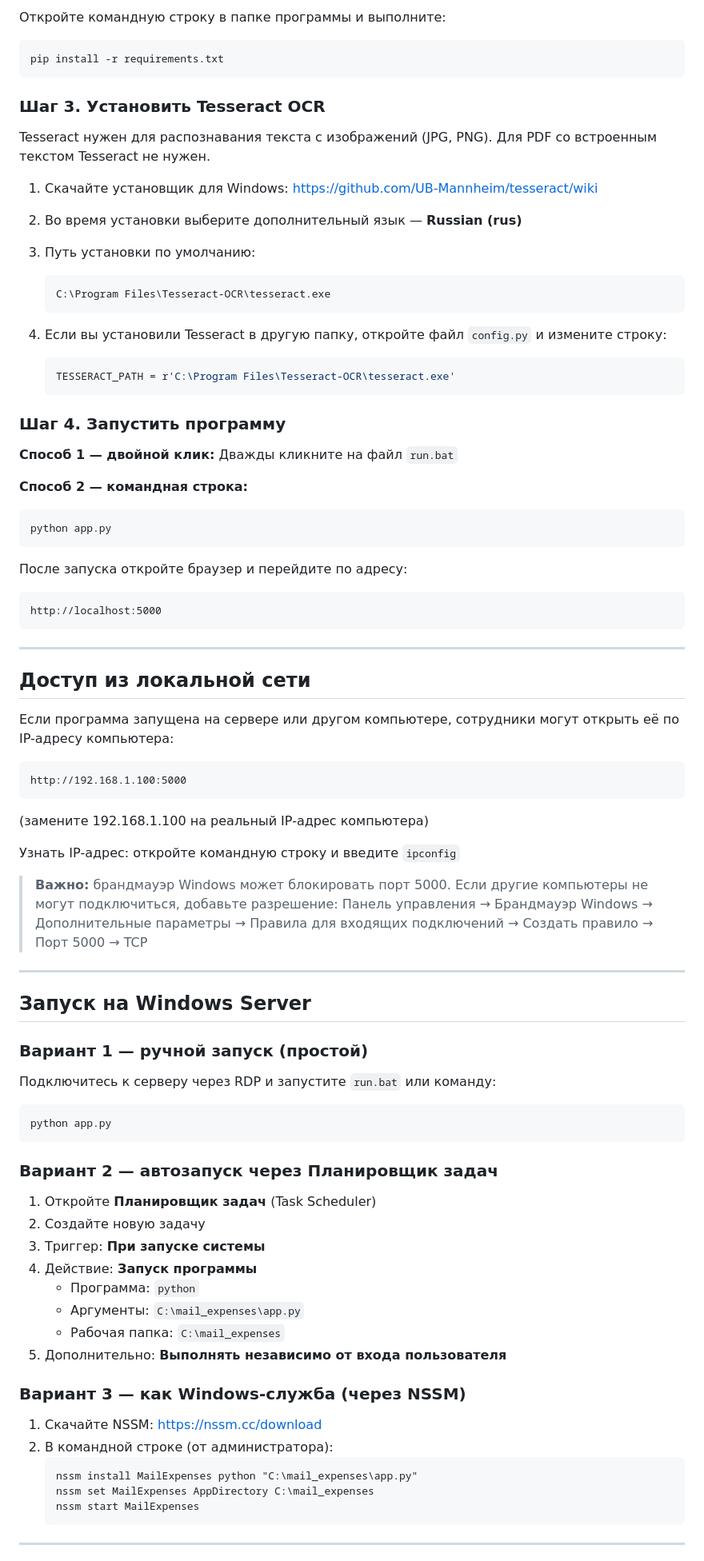
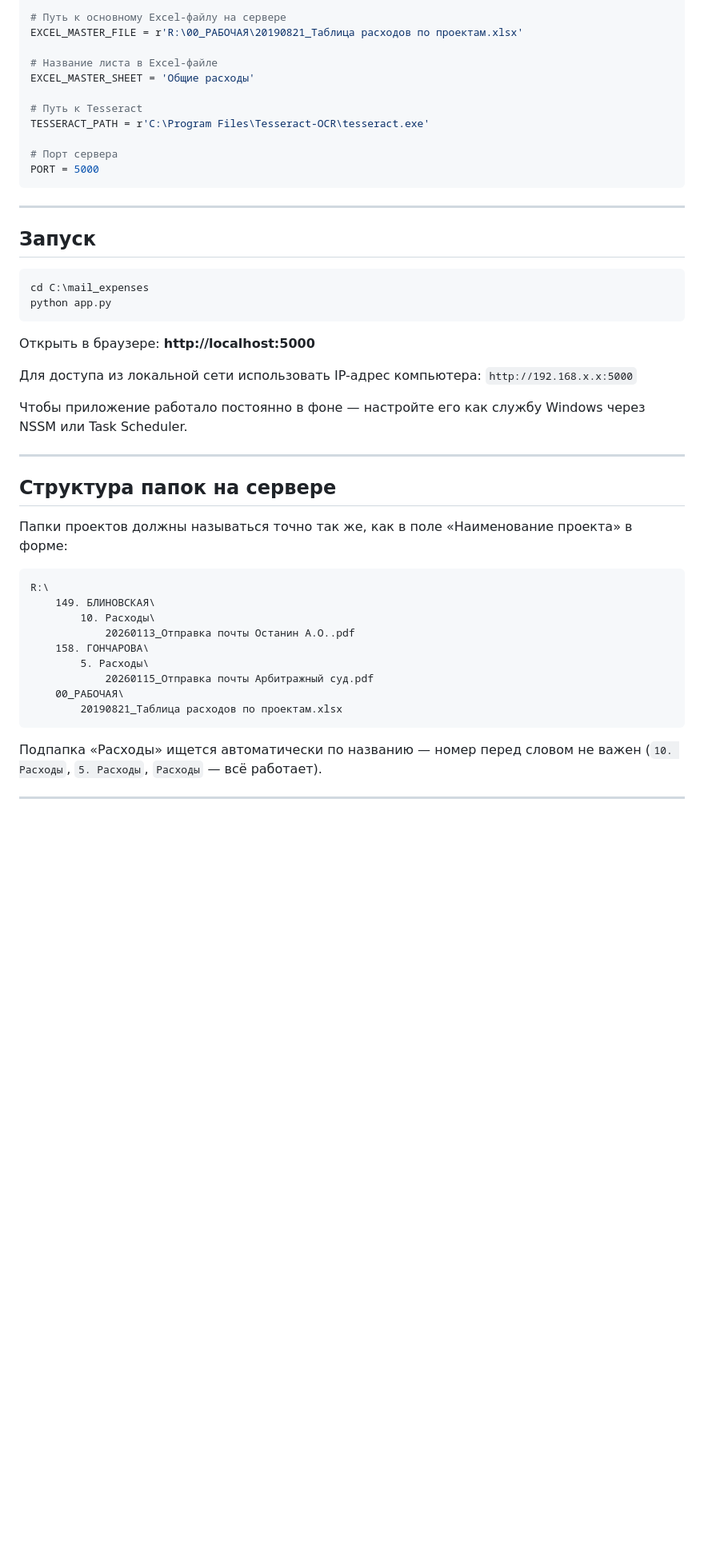
Before and after one commit to pavelisaev04-del/CodeHaven, a Markdown page: mail_expenses/README.md, the part around one of its changes. Shown at 80% size. Rendered like a GitHub page; blank space fills up the shorter version.

Commit message:
Добавить README с документацией проекта
https://claude.ai/code/session_01Foqqyswo4YYokEcueq7MtB

````diff
--- a/mail_expenses/README.md
+++ b/mail_expenses/README.md
@@ -60,97 +83,51 @@ mail_expenses/
 
-Откройте командную строку в папке программы и выполните:
+# Путь к основному Excel-файлу на сервере
+EXCEL_MASTER_FILE = r'R:\00_РАБОЧАЯ\20190821_Таблица расходов по проектам.xlsx'
 
-```bat
-pip install -r requirements.txt
-```
+# Название листа в Excel-файле
+EXCEL_MASTER_SHEET = 'Общие расходы'
 
-### Шаг 3. Установить Tesseract OCR
+# Путь к Tesseract
+TESSERACT_PATH = r'C:\Program Files\Tesseract-OCR\tesseract.exe'
 
-Tesseract нужен для распознавания текста с изображений (JPG, PNG).
-Для PDF со встроенным текстом Tesseract не нужен.
-
-1. Скачайте установщик для Windows:
-   https://github.com/UB-Mannheim/tesseract/wiki
-
-2. Во время установки выберите дополнительный язык — **Russian (rus)**
-
-3. Путь установки по умолчанию:
-   ```
-   C:\Program Files\Tesseract-OCR\tesseract.exe
-   ```
-
-4. Если вы установили Tesseract в другую папку, откройте файл `config.py`
-   и измените строку:
-   ```python
-   TESSERACT_PATH = r'C:\Program Files\Tesseract-OCR\tesseract.exe'
-   ```
-
-### Шаг 4. Запустить программу
-
-**Способ 1 — двойной клик:**
-Дважды кликните на файл `run.bat`
-
-**Способ 2 — командная строка:**
-```bat
-python app.py
-```
-
-После запуска откройте браузер и перейдите по адресу:
-```
-http://localhost:5000
+# Порт сервера
+PORT = 5000
 ```
 
 ---
 
-## Доступ из локальной сети
-
-Если программа запущена на сервере или другом компьютере,
-сотрудники могут открыть её по IP-адресу компьютера:
+## Запуск
 
 ```
-http://192.168.1.100:5000
+cd C:\mail_expenses
+python app.py
 ```
 
-(замените 192.168.1.100 на реальный IP-адрес компьютера)
+Открыть в браузере: **http://localhost:5000**
 
-Узнать IP-адрес: откройте командную строку и введите `ipconfig`
+Для доступа из локальной сети использовать IP-адрес компьютера: `http://192.168.x.x:5000`
 
-> **Важно:** брандмауэр Windows может блокировать порт 5000.
-> Если другие компьютеры не могут подключиться, добавьте разрешение:
-> Панель управления → Брандмауэр Windows → Дополнительные параметры →
-> Правила для входящих подключений → Создать правило → Порт 5000 → TCP
+Чтобы приложение работало постоянно в фоне — настройте его как службу Windows через NSSM или Task Scheduler.
 
 ---
 
-## Запуск на Windows Server
+## Структура папок на сервере
 
-### Вариант 1 — ручной запуск (простой)
+Папки проектов должны называться точно так же, как в поле «Наименование проекта» в форме:
 
-Подключитесь к серверу через RDP и запустите `run.bat` или команду:
-```bat
-python app.py
+```
+R:\
+    149. БЛИНОВСКАЯ\
+        10. Расходы\
+            20260113_Отправка почты Останин А.О..pdf
+    158. ГОНЧАРОВА\
+        5. Расходы\
+            20260115_Отправка почты Арбитражный суд.pdf
+    00_РАБОЧАЯ\
+        20190821_Таблица расходов по проектам.xlsx
 ```
 
-### Вариант 2 — автозапуск через Планировщик задач
-
-1. Откройте **Планировщик задач** (Task Scheduler)
-2. Создайте новую задачу
-3. Триггер: **При запуске системы**
-4. Действие: **Запуск программы**
-   - Программа: `python`
-   - Аргументы: `C:\mail_expenses\app.py`
-   - Рабочая папка: `C:\mail_expenses`
-5. Дополнительно: **Выполнять независимо от входа пользователя**
-
-### Вариант 3 — как Windows-служба (через NSSM)
-
-1. Скачайте NSSM: https://nssm.cc/download
-2. В командной строке (от администратора):
-   ```bat
-   nssm install MailExpenses python "C:\mail_expenses\app.py"
-   nssm set MailExpenses AppDirectory C:\mail_expenses
-   nssm start MailExpenses
-   ```
+Подпапка «Расходы» ищется автоматически по названию — номер перед словом не важен (`10. Расходы`, `5. Расходы`, `Расходы` — всё работает).
 
 ---
 
````
Also changed, not shown: other parts of mail_expenses/README.md (+98 -126 lines).
